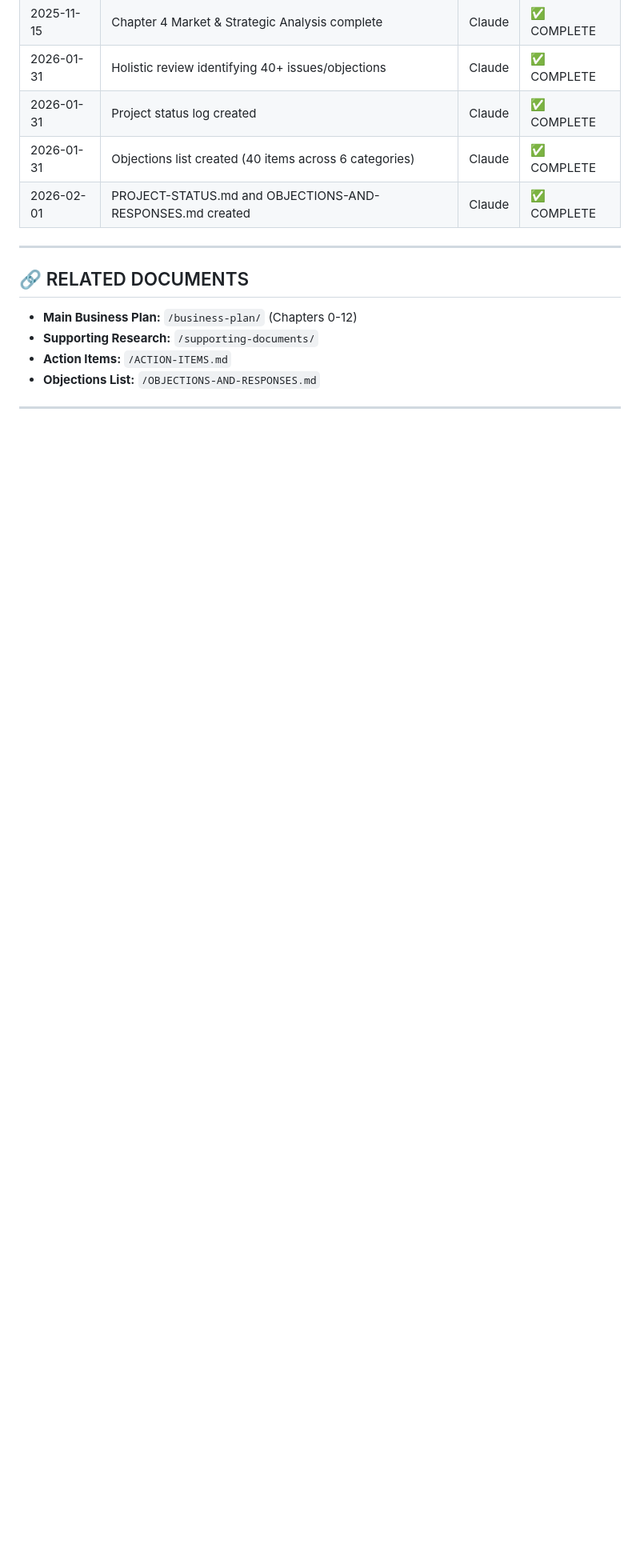
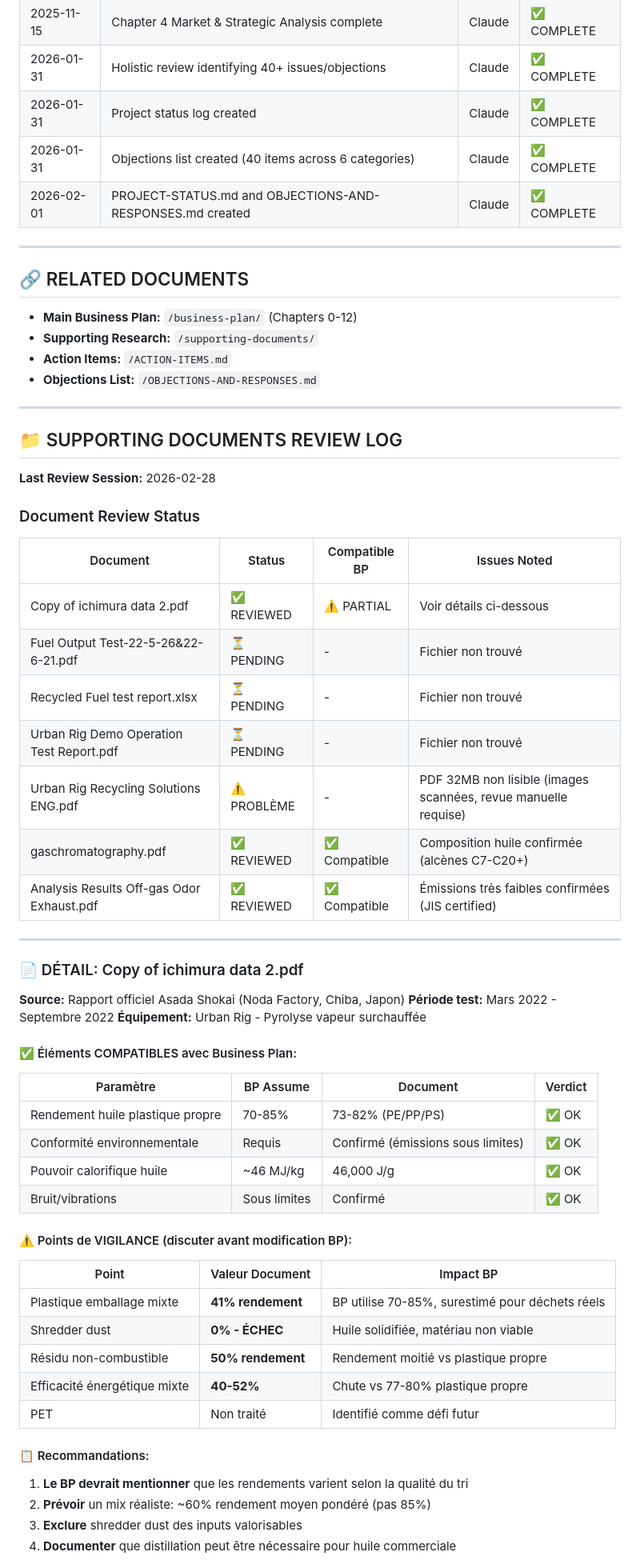
Before and after one commit to stephanehussersraeroservicescom/UR_Business_Plan, a Markdown page: PROJECT-STATUS.md, the part around one of its changes. Shown at 80% size. Drawn GitHub-style; blank space fills up the shorter version.

```diff
--- a/PROJECT-STATUS.md
+++ b/PROJECT-STATUS.md
@@ -214,3 +214,52 @@
 
 ---
 
+## 📁 SUPPORTING DOCUMENTS REVIEW LOG
+
+**Last Review Session:** 2026-02-28
+
+### Document Review Status
+
+| Document | Status | Compatible BP | Issues Noted |
+|----------|--------|---------------|--------------|
+| Copy of ichimura data 2.pdf | ✅ REVIEWED | ⚠️ PARTIAL | Voir détails ci-dessous |
+| Fuel Output Test-22-5-26&22-6-21.pdf | ⏳ PENDING | - | Fichier non trouvé |
+| Recycled Fuel test report.xlsx | ⏳ PENDING | - | Fichier non trouvé |
+| Urban Rig Demo Operation Test Report.pdf | ⏳ PENDING | - | Fichier non trouvé |
+| Urban Rig Recycling Solutions ENG.pdf | ⚠️ PROBLÈME | - | PDF 32MB non lisible (images scannées, revue manuelle requise) |
+| gaschromatography.pdf | ✅ REVIEWED | ✅ Compatible | Composition huile confirmée (alcènes C7-C20+) |
+| Analysis Results Off-gas Odor Exhaust.pdf | ✅ REVIEWED | ✅ Compatible | Émissions très faibles confirmées (JIS certified) |
+
+---
+
+### 📄 DÉTAIL: Copy of ichimura data 2.pdf
+
+**Source:** Rapport officiel Asada Shokai (Noda Factory, Chiba, Japon)
+**Période test:** Mars 2022 - Septembre 2022
+**Équipement:** Urban Rig - Pyrolyse vapeur surchauffée
+
+#### ✅ Éléments COMPATIBLES avec Business Plan:
+
+| Paramètre | BP Assume | Document | Verdict |
+|-----------|-----------|----------|---------|
+| Rendement huile plastique propre | 70-85% | 73-82% (PE/PP/PS) | ✅ OK |
+| Conformité environnementale | Requis | Confirmé (émissions sous limites) | ✅ OK |
+| Pouvoir calorifique huile | ~46 MJ/kg | 46,000 J/g | ✅ OK |
+| Bruit/vibrations | Sous limites | Confirmé | ✅ OK |
+
+#### ⚠️ Points de VIGILANCE (discuter avant modification BP):
+
+| Point | Valeur Document | Impact BP |
+|-------|-----------------|-----------|
+| Plastique emballage mixte | **41% rendement** | BP utilise 70-85%, surestimé pour déchets réels |
+| Shredder dust | **0% - ÉCHEC** | Huile solidifiée, matériau non viable |
+| Résidu non-combustible | **50% rendement** | Rendement moitié vs plastique propre |
+| Efficacité énergétique mixte | **40-52%** | Chute vs 77-80% plastique propre |
+| PET | Non traité | Identifié comme défi futur |
+
+#### 📋 Recommandations:
+1. **Le BP devrait mentionner** que les rendements varient selon la qualité du tri
+2. **Prévoir** un mix réaliste: ~60% rendement moyen pondéré (pas 85%)
+3. **Exclure** shredder dust des inputs valorisables
+4. **Documenter** que distillation peut être nécessaire pour huile commerciale
+
```
Also changed, not shown: other parts of PROJECT-STATUS.md (+61 -0 lines).
